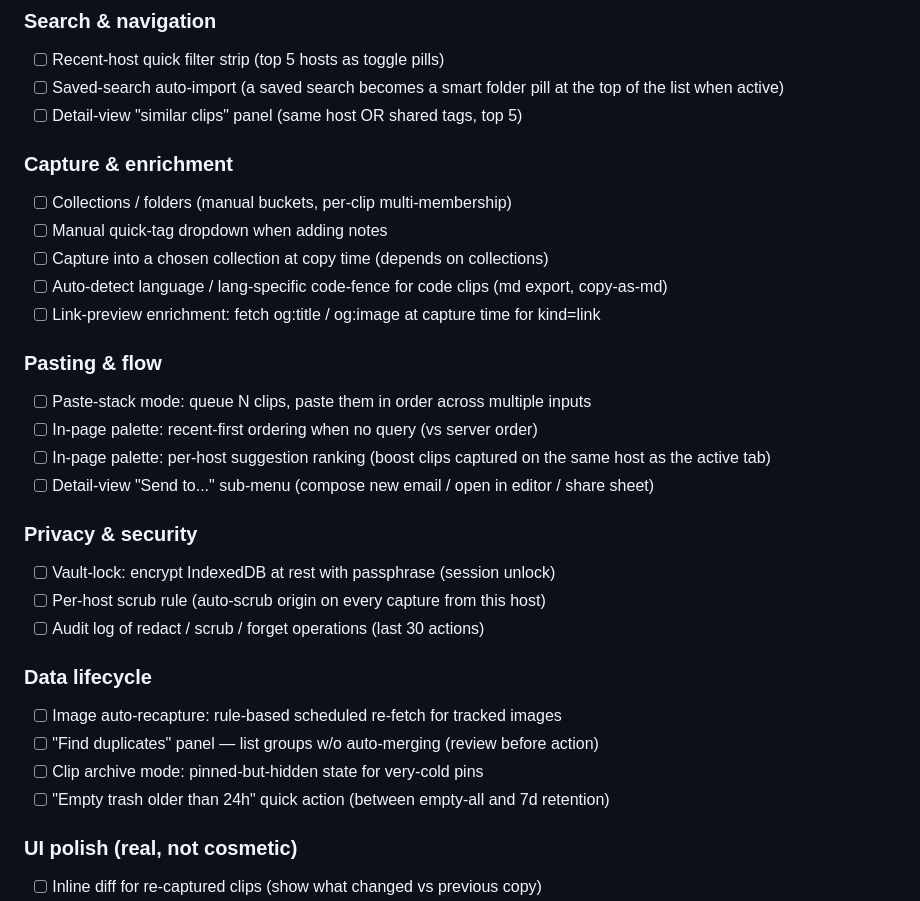
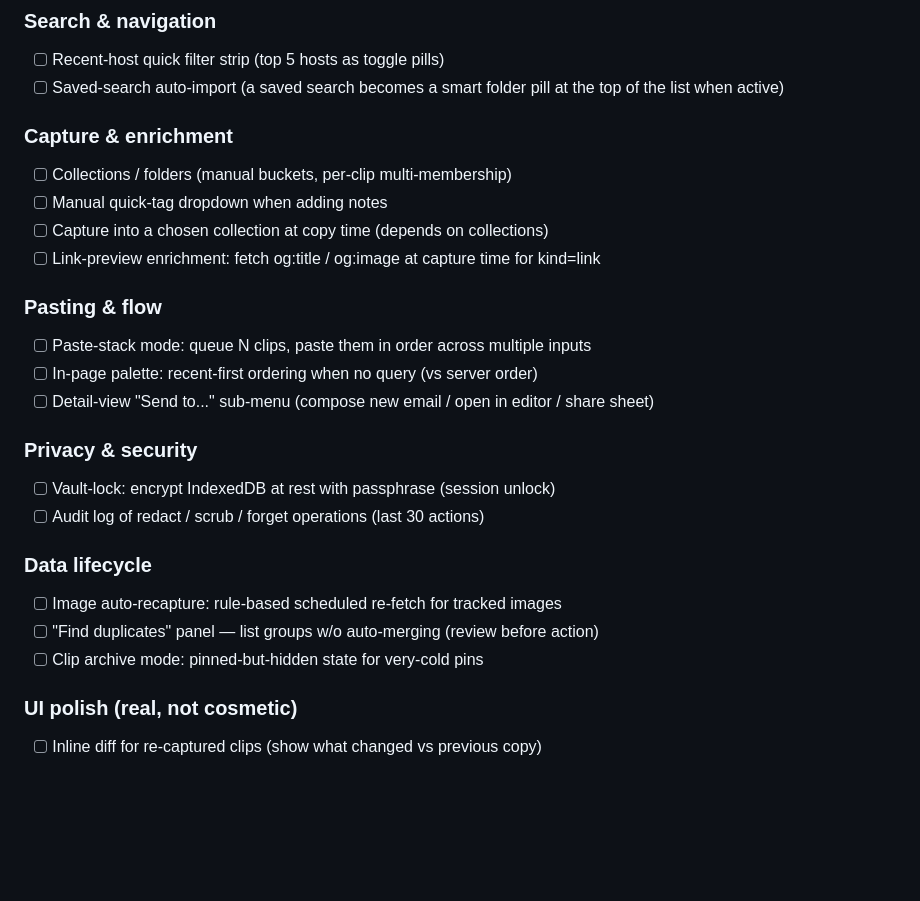
Before and after one commit to Sanjays2402/context-clipboard, a Markdown page: .cron-state/STATE.md, the part around one of its changes. Drawn GitHub-style; blank space fills up the shorter version.

```diff
--- a/.cron-state/STATE.md
+++ b/.cron-state/STATE.md
@@ -49,31 +49,26 @@ Status: ` ` open / `~` in-progress / `x` shipped
 ### Search & navigation
 - [ ] Recent-host quick filter strip (top 5 hosts as toggle pills)  <!-- partially covered by quick chips, still keep -->
 - [ ] Saved-search auto-import (a saved search becomes a smart folder pill at the top of the list when active)
-- [ ] Detail-view "similar clips" panel (same host OR shared tags, top 5)
 
 ### Capture & enrichment
 - [ ] Collections / folders (manual buckets, per-clip multi-membership)
 - [ ] Manual quick-tag dropdown when adding notes
 - [ ] Capture into a chosen collection at copy time (depends on collections)
-- [ ] Auto-detect language / lang-specific code-fence for code clips (md export, copy-as-md)
 - [ ] Link-preview enrichment: fetch og:title / og:image at capture time for kind=link
 
 ### Pasting & flow
 - [ ] Paste-stack mode: queue N clips, paste them in order across multiple inputs
 - [ ] In-page palette: recent-first ordering when no query (vs server order)
-- [ ] In-page palette: per-host suggestion ranking (boost clips captured on the same host as the active tab)
 - [ ] Detail-view "Send to..." sub-menu (compose new email / open in editor / share sheet)
 
 ### Privacy & security
 - [ ] Vault-lock: encrypt IndexedDB at rest with passphrase (session unlock)
-- [ ] Per-host scrub rule (auto-scrub origin on every capture from this host)
 - [ ] Audit log of redact / scrub / forget operations (last 30 actions)
 
 ### Data lifecycle
 - [ ] Image auto-recapture: rule-based scheduled re-fetch for tracked images
 - [ ] "Find duplicates" panel — list groups w/o auto-merging (review before action)
 - [ ] Clip archive mode: pinned-but-hidden state for very-cold pins
-- [ ] "Empty trash older than 24h" quick action (between empty-all and 7d retention)
 
 ### UI polish (real, not cosmetic)
 - [ ] Inline diff for re-captured clips (show what changed vs previous copy)
```
Also changed, not shown: other parts of .cron-state/STATE.md (+55 -0 lines), .cron-state/sessions/2026-06-20-2332.md (added, +114 -0 lines).
